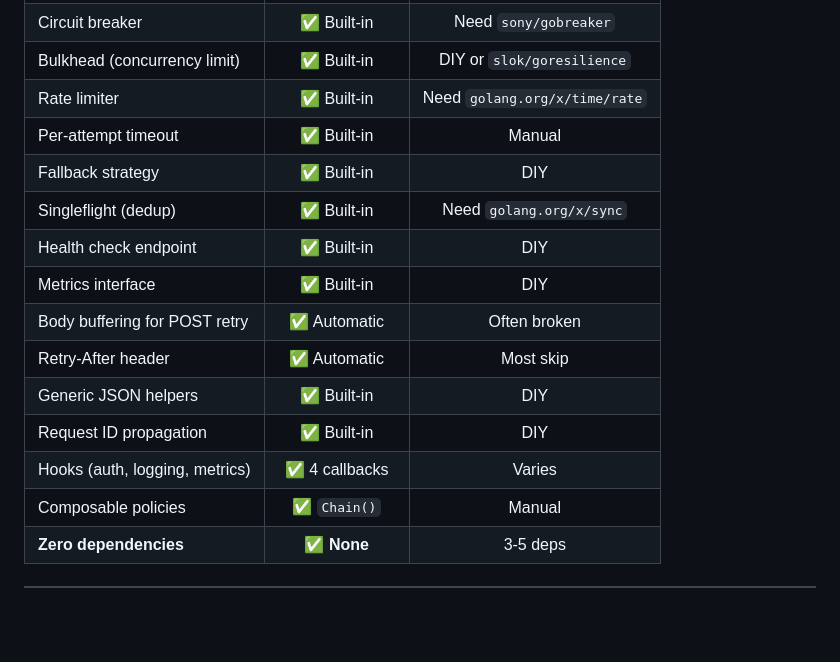
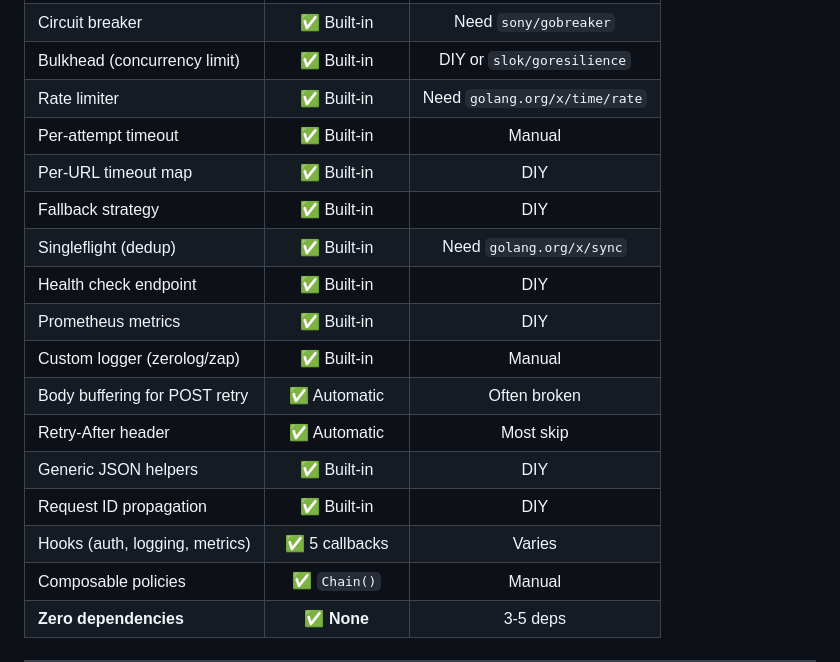
Before and after one commit to farhanturu/ambatukam-go, a Markdown page: README.md, the part around one of its changes. GitHub-like rendering; blank space fills up the shorter version.

```diff
--- a/README.md
+++ b/README.md
@@ -71,15 +71,17 @@ resp, err := client.Get(ctx, "https://api.stripe.com/charges")
 | Bulkhead (concurrency limit) | ✅ Built-in | DIY or `slok/goresilience` |
 | Rate limiter | ✅ Built-in | Need `golang.org/x/time/rate` |
 | Per-attempt timeout | ✅ Built-in | Manual |
+| Per-URL timeout map | ✅ Built-in | DIY |
 | Fallback strategy | ✅ Built-in | DIY |
 | Singleflight (dedup) | ✅ Built-in | Need `golang.org/x/sync` |
 | Health check endpoint | ✅ Built-in | DIY |
-| Metrics interface | ✅ Built-in | DIY |
+| Prometheus metrics | ✅ Built-in | DIY |
+| Custom logger (zerolog/zap) | ✅ Built-in | Manual |
 | Body buffering for POST retry | ✅ Automatic | Often broken |
 | Retry-After header | ✅ Automatic | Most skip |
 | Generic JSON helpers | ✅ Built-in | DIY |
 | Request ID propagation | ✅ Built-in | DIY |
-| Hooks (auth, logging, metrics) | ✅ 4 callbacks | Varies |
+| Hooks (auth, logging, metrics) | ✅ 5 callbacks | Varies |
 | Composable policies | ✅ `Chain()` | Manual |
 | **Zero dependencies** | ✅ **None** | 3-5 deps |
 
```
Also changed, not shown: other parts of README.md (+44 -3 lines).
